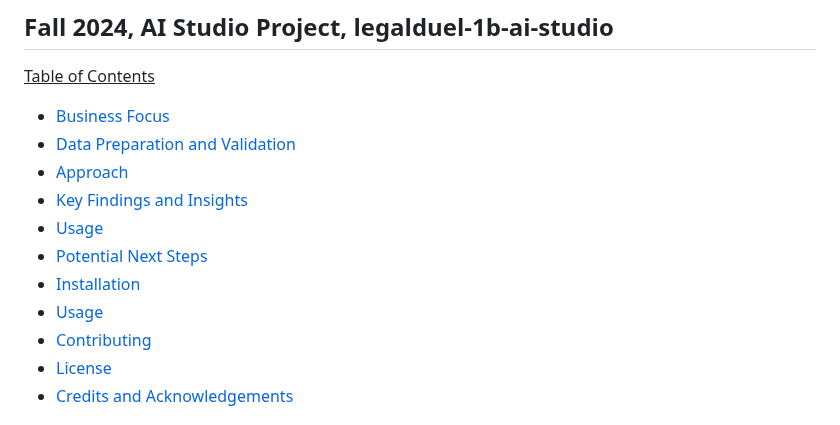
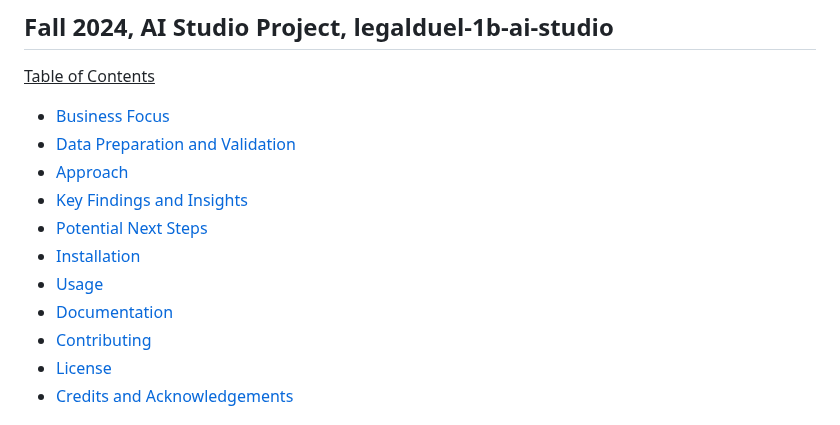
Before and after one commit to YomnaElmousalami/legalduel-1b-ai-studio_btt, a Markdown page: README.md, the part around the change. Drawn GitHub-style.

```diff
--- a/README.md
+++ b/README.md
@@ -5,10 +5,10 @@
 - [Data Preparation and Validation](#data-preparation-and-validation)
 - [Approach](#approach)
 - [Key Findings and Insights](#key-findings-and-insights)
-- [Usage](#usage)
 - [Potential Next Steps](#potential-next-steps)
 - [Installation](#installation)
 - [Usage](#usage)
+- [Documentation](#documentation)
 - [Contributing](#contributing)
 - [License](#license)
 - [Credits and Acknowledgements](#credits-and-acknowledgements)
```
